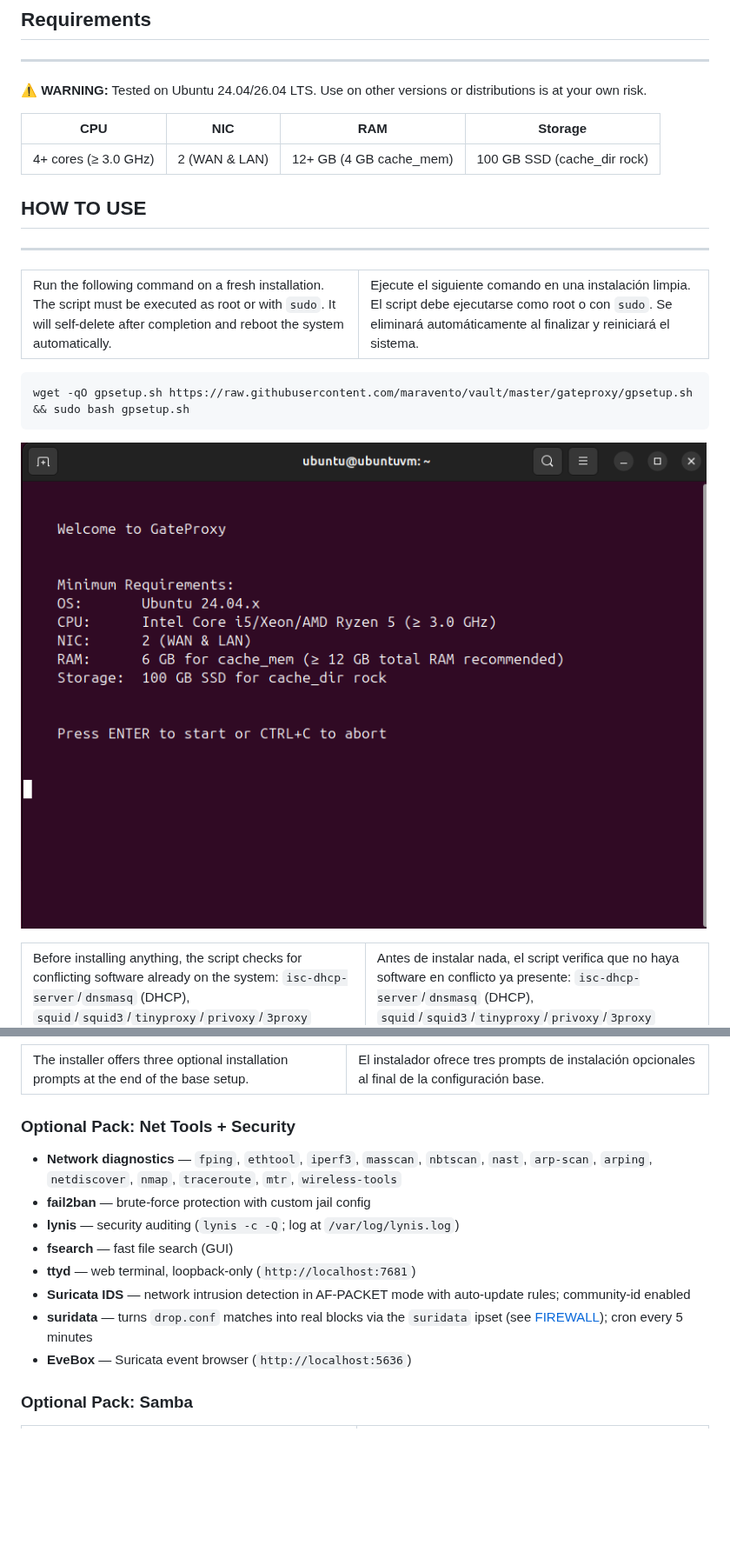
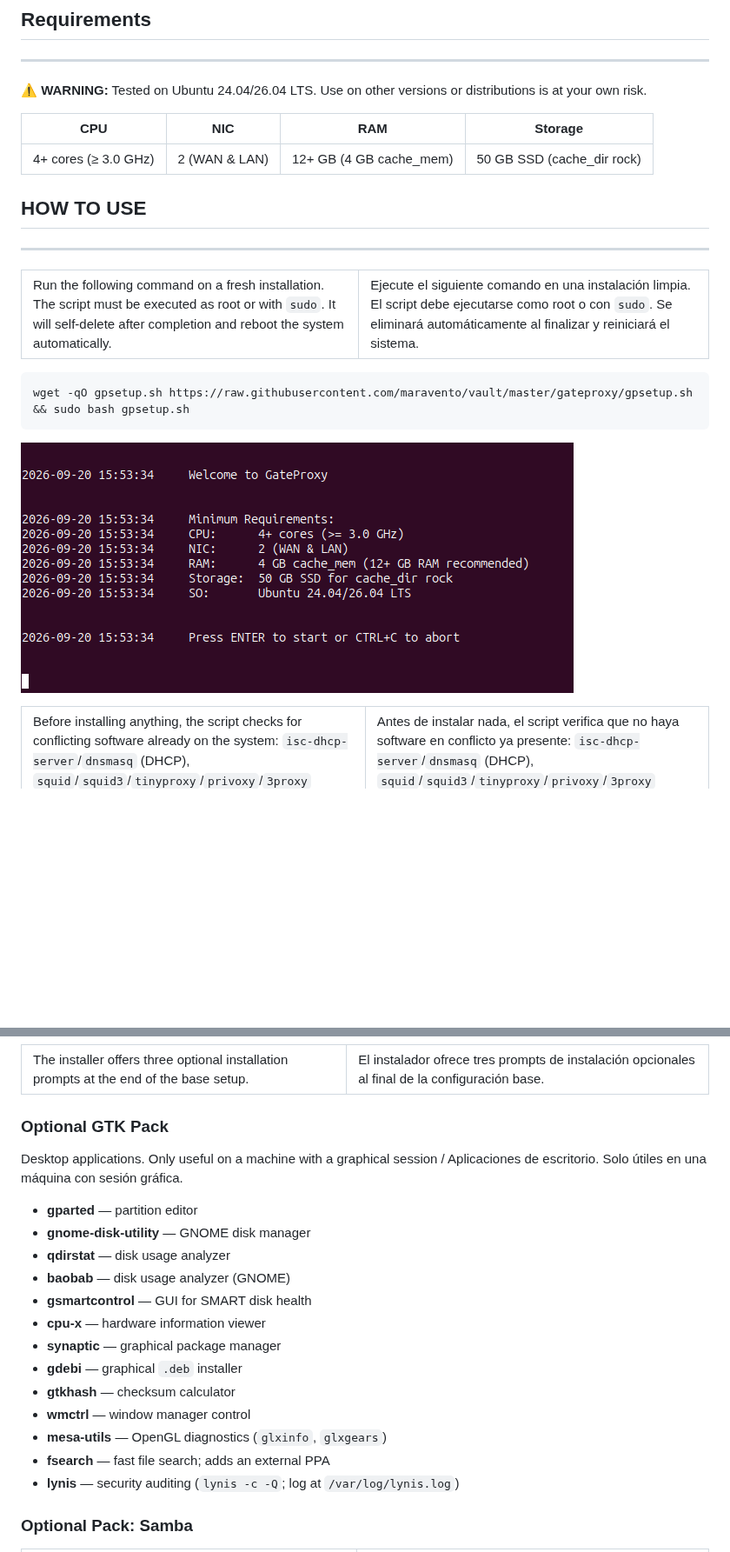
Before and after one commit to maravento/vault, a Markdown page: gateproxy/README.md, 2 parts joined by grey strips. Shown at 87% size. Rendered like a GitHub page; pictures changed too: gateproxy/img/gateproxy.png; blank space fills up the shorter version.

```diff
--- a/gateproxy/README.md
+++ b/gateproxy/README.md
@@ -23,7 +23,7 @@
 
 | CPU | NIC | RAM | Storage |
 | :---: | :---: | :---: | :---: |
-| 4+ cores (≥ 3.0 GHz) | 2 (WAN & LAN) | 12+ GB (4 GB cache_mem) | 100 GB SSD (cache_dir rock) |
+| 4+ cores (≥ 3.0 GHz) | 2 (WAN & LAN) | 12+ GB (4 GB cache_mem) | 50 GB SSD (cache_dir rock) |
 
 ## HOW TO USE
 
@@ -378,16 +402,23 @@ DNS (UDP/TCP 53) is a global rule applied to all LAN traffic, not a `macports`-s
   </tr>
 </table>
 
-### Optional Pack: Net Tools + Security
+### Optional GTK Pack
 
-- **Network diagnostics** — `fping`, `ethtool`, `iperf3`, `masscan`, `nbtscan`, `nast`, `arp-scan`, `arping`, `netdiscover`, `nmap`, `traceroute`, `mtr`, `wireless-tools`
-- **fail2ban** — brute-force protection with custom jail config
+Desktop applications. Only useful on a machine with a graphical session / Aplicaciones de escritorio. Solo útiles en una máquina con sesión gráfica.
+
+- **gparted** — partition editor
+- **gnome-disk-utility** — GNOME disk manager
+- **qdirstat** — disk usage analyzer
+- **baobab** — disk usage analyzer (GNOME)
+- **gsmartcontrol** — GUI for SMART disk health
+- **cpu-x** — hardware information viewer
+- **synaptic** — graphical package manager
+- **gdebi** — graphical `.deb` installer
+- **gtkhash** — checksum calculator
+- **wmctrl** — window manager control
+- **mesa-utils** — OpenGL diagnostics (`glxinfo`, `glxgears`)
+- **fsearch** — fast file search; adds an external PPA
 - **lynis** — security auditing (`lynis -c -Q`; log at `/var/log/lynis.log`)
-- **fsearch** — fast file search (GUI)
-- **ttyd** — web terminal, loopback-only (`http://localhost:7681`)
-- **Suricata IDS** — network intrusion detection in AF-PACKET mode with auto-update rules; community-id enabled
-- **suridata** — turns `drop.conf` matches into real blocks via the `suridata` ipset (see [FIREWALL](#firewall)); cron every 5 minutes
-- **EveBox** — Suricata event browser (`http://localhost:5636`)
 
 ### Optional Pack: Samba
 
```
Also changed, not shown: other parts of gateproxy/README.md (+28 -4 lines), netscan/README.md (+10 -8 lines), 6 other files.
